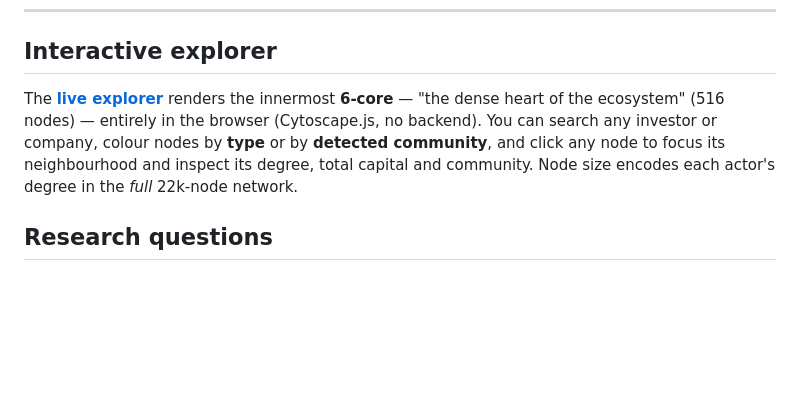
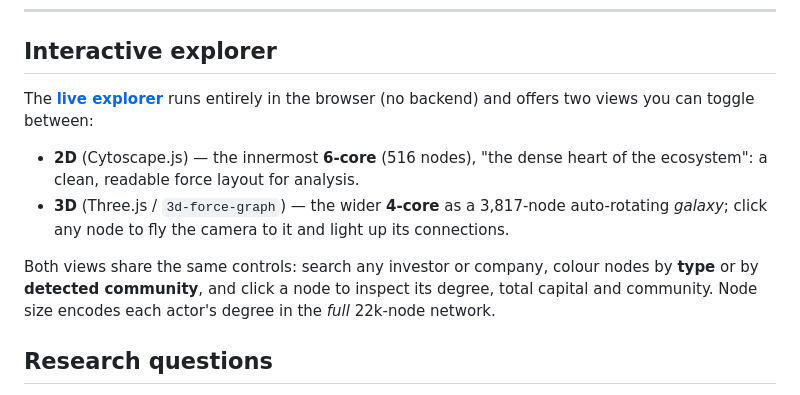
Before and after one commit to Mantidoysterplant690/startup-investment-network-analysis, a Markdown page: README.md, the part around the change. Rendered like a GitHub page; blank space fills up the shorter version.

Commit message:
docs: describe the 2D/3D explorer views in the README
Co-Authored-By: Claude Opus 4.8 <noreply@anthropic.com>

```diff
--- a/README.md
+++ b/README.md
@@ -12,11 +12,17 @@ Course project for **BİL403 — Social Networks**, Ali Hakan Kıncal.
 
 ## Interactive explorer
 
-The **[live explorer](https://akincal.github.io/startup-investment-network-analysis/)** renders the
-innermost **6-core** — "the dense heart of the ecosystem" (516 nodes) — entirely in the browser
-(Cytoscape.js, no backend). You can search any investor or company, colour nodes by **type** or by
-**detected community**, and click any node to focus its neighbourhood and inspect its degree, total
-capital and community. Node size encodes each actor's degree in the *full* 22k-node network.
+The **[live explorer](https://akincal.github.io/startup-investment-network-analysis/)** runs entirely
+in the browser (no backend) and offers two views you can toggle between:
+
+- **2D** (Cytoscape.js) — the innermost **6-core** (516 nodes), "the dense heart of the ecosystem":
+  a clean, readable force layout for analysis.
+- **3D** (Three.js / `3d-force-graph`) — the wider **4-core** as a 3,817-node auto-rotating *galaxy*;
+  click any node to fly the camera to it and light up its connections.
+
+Both views share the same controls: search any investor or company, colour nodes by **type** or by
+**detected community**, and click a node to inspect its degree, total capital and community. Node size
+encodes each actor's degree in the *full* 22k-node network.
 
 ## Research questions
 
```
